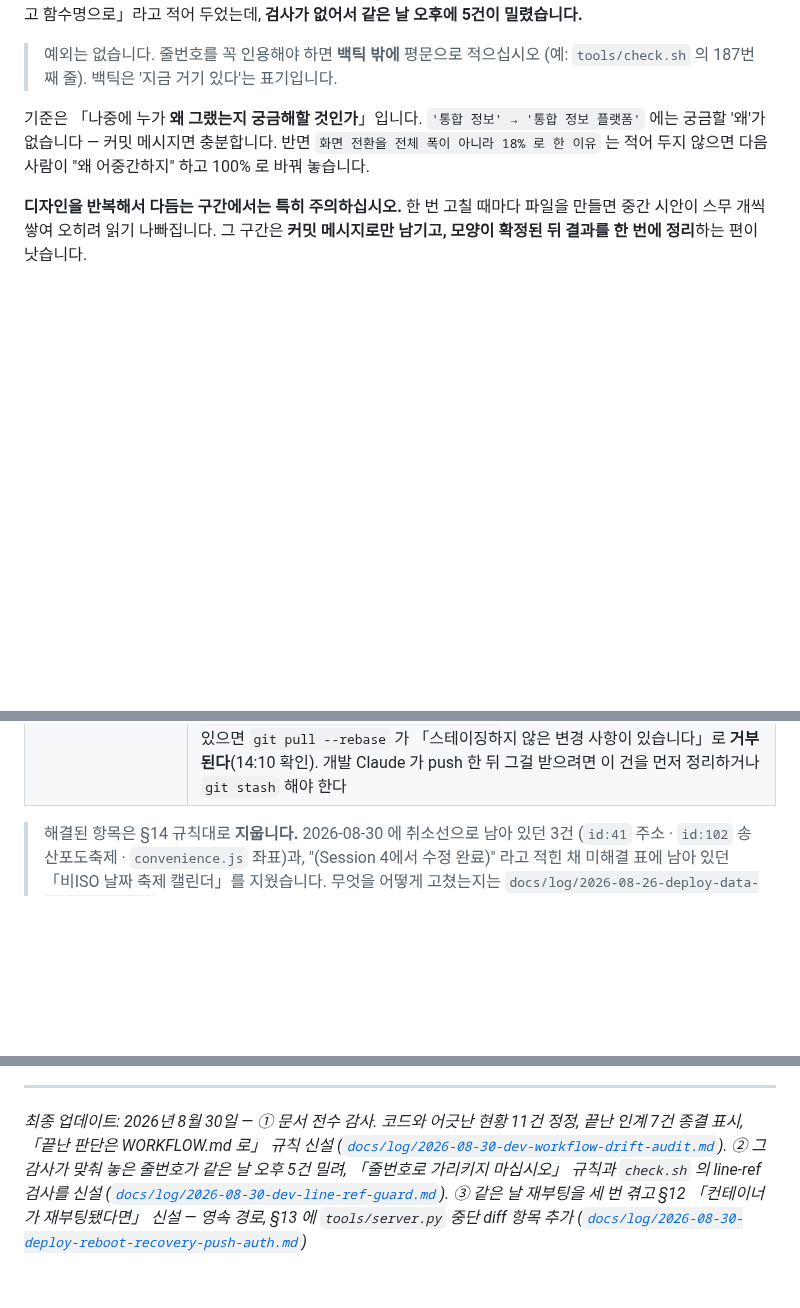
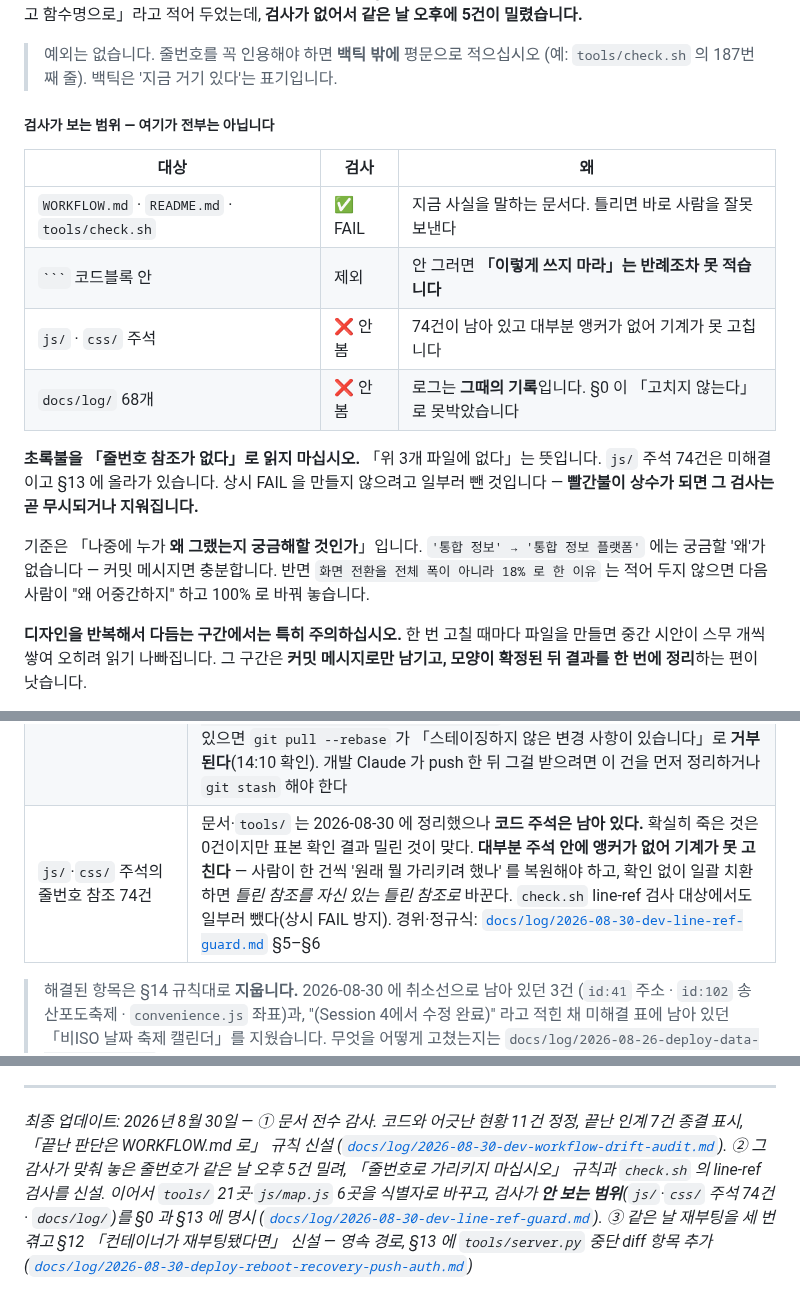
Before and after one commit to Moonhm/hwaseong_AI, a Markdown page: WORKFLOW.md, 3 parts joined by grey strips. Drawn GitHub-style; blank space fills up the shorter version.

````diff
--- a/WORKFLOW.md
+++ b/WORKFLOW.md
@@ -195,6 +195,19 @@ git commit  →  git pull --rebase  →  git push  →  여기서 git log -1 --f
 
 > 예외는 없습니다. 줄번호를 꼭 인용해야 하면 **백틱 밖에** 평문으로 적으십시오
 > (예: `tools/check.sh` 의 187번째 줄). 백틱은 '지금 거기 있다'는 표기입니다.
+
+##### 검사가 보는 범위 — 여기가 전부는 아닙니다
+
+| 대상 | 검사 | 왜 |
+|---|---|---|
+| `WORKFLOW.md` · `README.md` · `tools/check.sh` | ✅ FAIL | 지금 사실을 말하는 문서다. 틀리면 바로 사람을 잘못 보낸다 |
+| ` ``` ` 코드블록 안 | 제외 | 안 그러면 **「이렇게 쓰지 마라」는 반례조차 못 적습니다** |
+| `js/` · `css/` 주석 | ❌ 안 봄 | 74건이 남아 있고 대부분 앵커가 없어 기계가 못 고칩니다 |
+| `docs/log/` 68개 | ❌ 안 봄 | 로그는 **그때의 기록**입니다. §0 이 「고치지 않는다」로 못박았습니다 |
+
+**초록불을 「줄번호 참조가 없다」로 읽지 마십시오.** 「위 3개 파일에 없다」는 뜻입니다.
+`js/` 주석 74건은 미해결이고 §13 에 올라가 있습니다. 상시 FAIL 을 만들지 않으려고
+일부러 뺀 것입니다 — **빨간불이 상수가 되면 그 검사는 곧 무시되거나 지워집니다.**
 
 기준은 「나중에 누가 **왜 그랬는지 궁금해할 것인가**」입니다.
 `'통합 정보' → '통합 정보 플랫폼'` 에는 궁금할 '왜'가 없습니다 — 커밋 메시지면 충분합니다.
@@ -768,6 +781,7 @@ python tools/server.py --port 8080
 | 음식점 3754건 미표시 | ⏸ **보류** (사용자 판단 2026-08-30 — *"잠깐 미뤄두자"*). 사양·데이터는 준비됨. **재개 지시가 올 때까지 착수 금지** — §13-R |
 | 배포 URL 죽음 | `https://culture-reed-dee-rug.trycloudflare.com` 이 2026-08-30 현재 응답 없음. README 배지·§1·`check.sh` `LIVE_URL` 셋 다 이 주소다. **배포 Claude 담당** — 터널을 다시 띄우고 새 호스트명으로 세 곳을 갱신해야 한다 |
 | `tools/server.py` 최적화 중단 diff | 2026-08-30 재부팅이 작업을 초입에서 끊었다. 작업트리에 **docstring 계획 5건 + import 4건뿐인 미완 diff(+19줄, 구현 0줄)** 가 커밋 안 된 채 있다. docstring 이 참조하는 `tools/requirements.txt` 와 `docs/log/2026-08-30-deploy-server-optimize-deploy.md` 는 **존재하지 않는다** — 이대로 커밋 금지. §17 상 개발 Claude 파일이라 완성/되돌림/인계 여부는 **사용자 판단 대기** — 경위는 `docs/log/2026-08-30-deploy-reboot-recovery-push-auth.md`. **커밋만 막는 게 아니다**: 이 diff 가 남아 있으면 `git pull --rebase` 가 「스테이징하지 않은 변경 사항이 있습니다」로 **거부된다**(14:10 확인). 개발 Claude 가 push 한 뒤 그걸 받으려면 이 건을 먼저 정리하거나 `git stash` 해야 한다 |
+| `js/`·`css/` 주석의 줄번호 참조 74건 | 문서·`tools/` 는 2026-08-30 에 정리했으나 **코드 주석은 남아 있다.** 확실히 죽은 것은 0건이지만 표본 확인 결과 밀린 것이 맞다. **대부분 주석 안에 앵커가 없어 기계가 못 고친다** — 사람이 한 건씩 '원래 뭘 가리키려 했나' 를 복원해야 하고, 확인 없이 일괄 치환하면 *틀린 참조를 자신 있는 틀린 참조로* 바꾼다. `check.sh` line-ref 검사 대상에서도 일부러 뺐다(상시 FAIL 방지). 경위·정규식: [`docs/log/2026-08-30-dev-line-ref-guard.md`](docs/log/2026-08-30-dev-line-ref-guard.md) §5–§6 |
 
 > 해결된 항목은 §14 규칙대로 **지웁니다.** 2026-08-30 에 취소선으로 남아 있던 3건
 > (`id:41` 주소 · `id:102` 송산포도축제 · `convenience.js` 좌표)과, "(Session 4에서
@@ -1361,7 +1375,8 @@ origin/main 에서 도달 가능  : 104개 / 35.4 MB   ← GitHub 에서 지금
 끝난 인계 7건 종결 표시, 「끝난 판단은 WORKFLOW.md 로」 규칙 신설
 ([`docs/log/2026-08-30-dev-workflow-drift-audit.md`](docs/log/2026-08-30-dev-workflow-drift-audit.md)).
 ② 그 감사가 맞춰 놓은 줄번호가 같은 날 오후 5건 밀려, 「줄번호로 가리키지 마십시오」 규칙과
-`check.sh` 의 line-ref 검사를 신설
+`check.sh` 의 line-ref 검사를 신설. 이어서 `tools/` 21곳·`js/map.js` 6곳을 식별자로 바꾸고,
+검사가 **안 보는 범위**(`js/`·`css/` 주석 74건 · `docs/log/`)를 §0 과 §13 에 명시
 ([`docs/log/2026-08-30-dev-line-ref-guard.md`](docs/log/2026-08-30-dev-line-ref-guard.md)).
 ③ 같은 날 재부팅을 세 번 겪고 §12 「컨테이너가 재부팅됐다면」 신설 — 영속 경로,
 §13 에 `tools/server.py` 중단 diff 항목 추가
````
Also changed, not shown: docs/log/2026-08-30-dev-line-ref-guard.md (+2 -2 lines).
